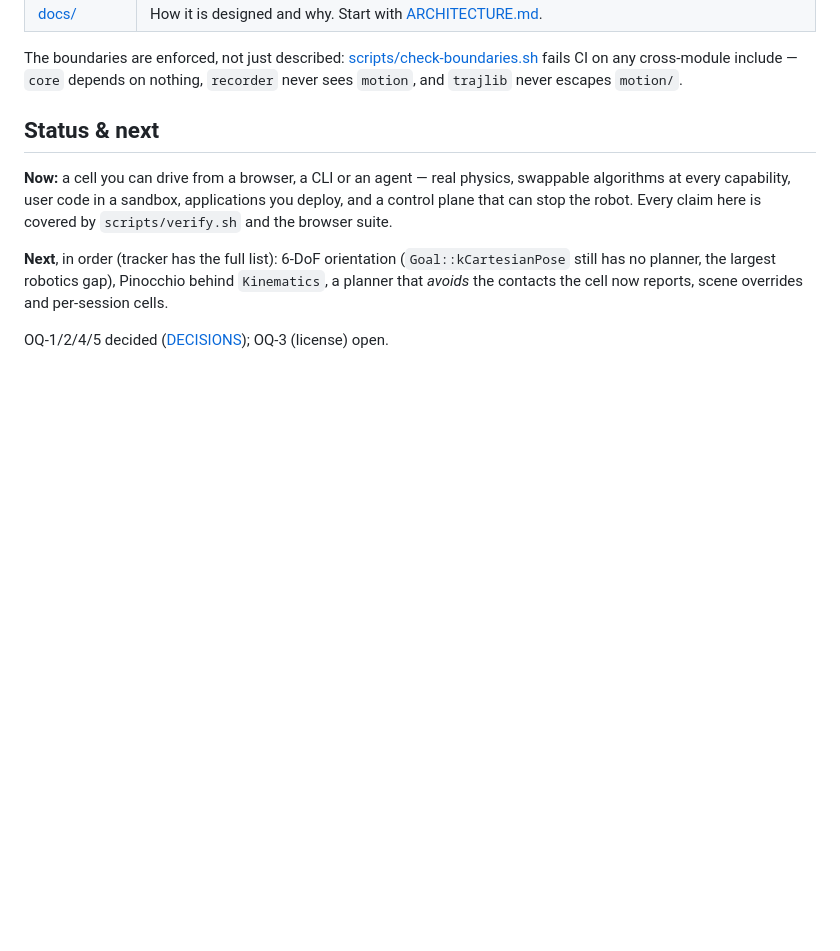
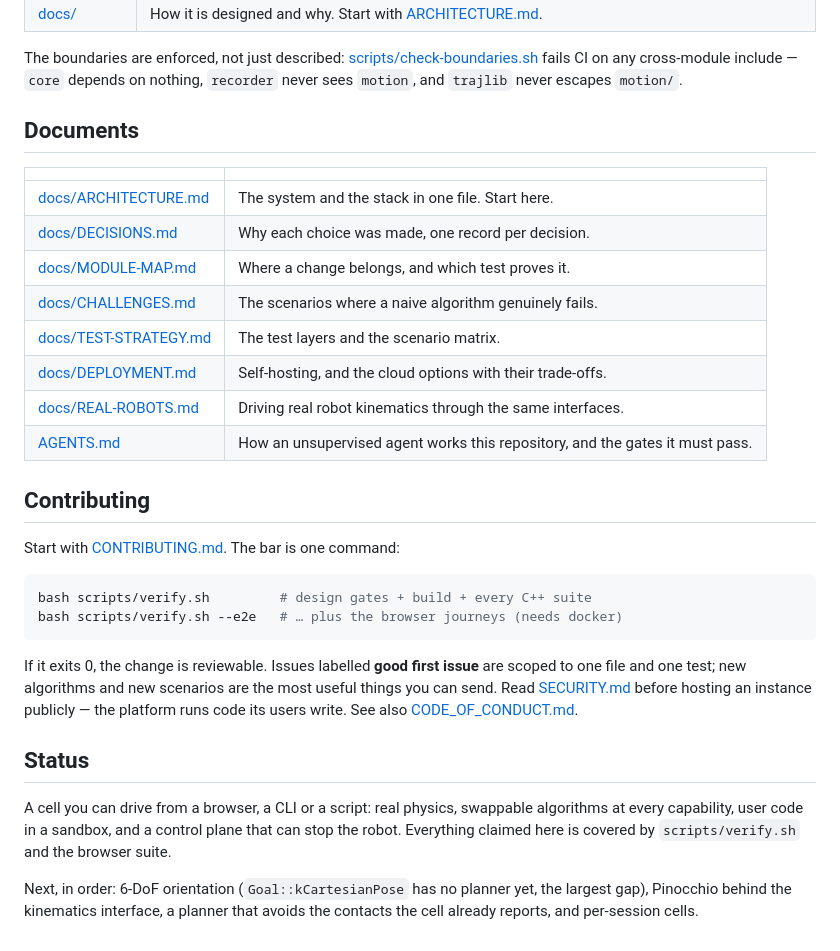
Before and after one commit to brmel/robonode, a Markdown page: README.md, the part around one of its changes. Rendered like a GitHub page; blank space fills up the shorter version.

````diff
--- a/README.md
+++ b/README.md
@@ -175,10 +110,41 @@ bash scripts/verify.sh --e2e      # …plus the browser journeys
 
 The boundaries are enforced, not just described: [scripts/check-boundaries.sh](scripts/check-boundaries.sh) fails CI on any cross-module include — `core` depends on nothing, `recorder` never sees `motion`, and `trajlib` never escapes `motion/`.
 
-## Status & next
+## Documents
 
-**Now:** a cell you can drive from a browser, a CLI or an agent — real physics, swappable algorithms at every capability, user code in a sandbox, applications you deploy, and a control plane that can stop the robot. Every claim here is covered by `scripts/verify.sh` and the browser suite.
+| | |
+|---|---|
+| [docs/ARCHITECTURE.md](docs/ARCHITECTURE.md) | The system and the stack in one file. Start here. |
+| [docs/DECISIONS.md](docs/DECISIONS.md) | Why each choice was made, one record per decision. |
+| [docs/MODULE-MAP.md](docs/MODULE-MAP.md) | Where a change belongs, and which test proves it. |
+| [docs/CHALLENGES.md](docs/CHALLENGES.md) | The scenarios where a naive algorithm genuinely fails. |
+| [docs/TEST-STRATEGY.md](docs/TEST-STRATEGY.md) | The test layers and the scenario matrix. |
+| [docs/DEPLOYMENT.md](docs/DEPLOYMENT.md) | Self-hosting, and the cloud options with their trade-offs. |
+| [docs/REAL-ROBOTS.md](docs/REAL-ROBOTS.md) | Driving real robot kinematics through the same interfaces. |
+| [AGENTS.md](AGENTS.md) | How an unsupervised agent works this repository, and the gates it must pass. |
 
-**Next**, in order (tracker has the full list): 6-DoF orientation (`Goal::kCartesianPose` still has no planner, the largest robotics gap), Pinocchio behind `Kinematics`, a planner that *avoids* the contacts the cell now reports, scene overrides and per-session cells.
+## Contributing
 
-OQ-1/2/4/5 decided ([DECISIONS](docs/DECISIONS.md)); OQ-3 (license) open.
+Start with [CONTRIBUTING.md](CONTRIBUTING.md). The bar is one command:
+
+```sh
+bash scripts/verify.sh         # design gates + build + every C++ suite
+bash scripts/verify.sh --e2e   # … plus the browser journeys (needs docker)
+```
+
+If it exits 0, the change is reviewable. Issues labelled **good first issue** are
+scoped to one file and one test; new algorithms and new scenarios are the most
+useful things you can send. Read [SECURITY.md](SECURITY.md) before hosting an
+instance publicly — the platform runs code its users write. See also
+[CODE_OF_CONDUCT.md](CODE_OF_CONDUCT.md).
+
+## Status
+
+A cell you can drive from a browser, a CLI or a script: real physics, swappable
+algorithms at every capability, user code in a sandbox, and a control plane that
+can stop the robot. Everything claimed here is covered by `scripts/verify.sh` and
+the browser suite.
+
+Next, in order: 6-DoF orientation (`Goal::kCartesianPose` has no planner yet, the
+largest gap), Pinocchio behind the kinematics interface, a planner that avoids
+the contacts the cell already reports, and per-session cells.
````
Also changed, not shown: other parts of README.md (+17 -82 lines).
